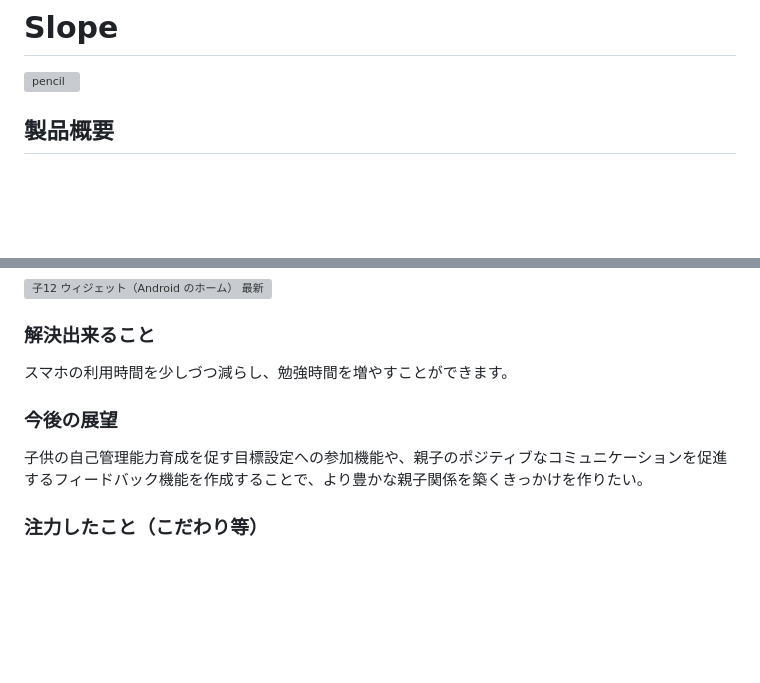
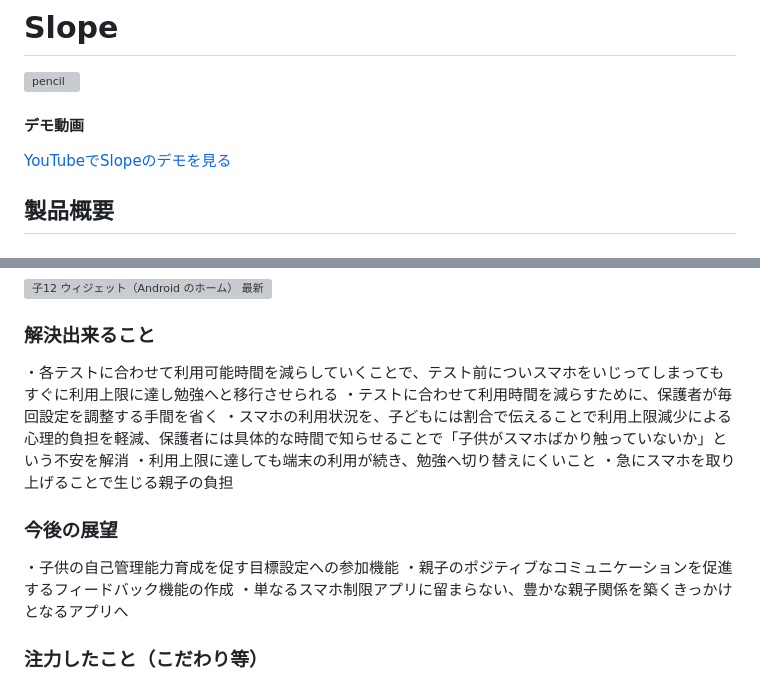
Before and after one commit to jphacks/sp_2602, a Markdown page: README.md, 2 parts joined by grey strips. GitHub-like rendering; blank space fills up the shorter version; grey boxes are pictures that could not be loaded.

Commit message:
Update README with demo video and feature details
Added demo video link and expanded product features in README.

```diff
--- a/README.md
+++ b/README.md
@@ -1,6 +1,9 @@
 # Slope
 
 <img width="400" height="400" alt="pencil" src="https://github.com/user-attachments/assets/9ad0db9d-d920-48da-969e-1ede4df45e18" />
+
+#### デモ動画
+[YouTubeでSlopeのデモを見る](https://youtu.be/6JZ5fuiZiJ8)
 
 ## 製品概要
 
@@ -27,9 +60,15 @@
 <img width="180" height="400" alt="子12 ウィジェット（Android のホーム） 最新" src="https://github.com/user-attachments/assets/a9eff279-50ac-40b5-9129-95d9fd09383e" />
 
 ### 解決出来ること
-スマホの利用時間を少しづつ減らし、勉強時間を増やすことができます。
+・各テストに合わせて利用可能時間を減らしていくことで、テスト前についスマホをいじってしまってもすぐに利用上限に達し勉強へと移行させられる
+・テストに合わせて利用時間を減らすために、保護者が毎回設定を調整する手間を省く
+・スマホの利用状況を、子どもには割合で伝えることで利用上限減少による心理的負担を軽減、保護者には具体的な時間で知らせることで「子供がスマホばかり触っていないか」という不安を解消
+・利用上限に達しても端末の利用が続き、勉強へ切り替えにくいこと
+・急にスマホを取り上げることで生じる親子の負担
 ### 今後の展望
-子供の自己管理能力育成を促す目標設定への参加機能や、親子のポジティブなコミュニケーションを促進するフィードバック機能を作成することで、より豊かな親子関係を築くきっかけを作りたい。
+・子供の自己管理能力育成を促す目標設定への参加機能
+・親子のポジティブなコミュニケーションを促進するフィードバック機能の作成
+・単なるスマホ制限アプリに留まらない、豊かな親子関係を築くきっかけとなるアプリへ
 ### 注力したこと（こだわり等）
 * **子ども向けの画面は、子どもが「ちょうど面白い」と感じて、自分から入れておきたくなるデザインにしました。** 制限のアプリは子どもに嫌がられて消されがちなので、使い続けたくなる見た目と楽しさを大事にしています。
 * **保護者向けの画面は、シンプルにしながら操作のしやすさを最優先にしました。** 忙しい保護者が迷わず短い時間で設定や確認ができることが一番求められていると考え、その需要に合わせて設計しています。
```
Also changed, not shown: other parts of README.md (+30 -0 lines).
